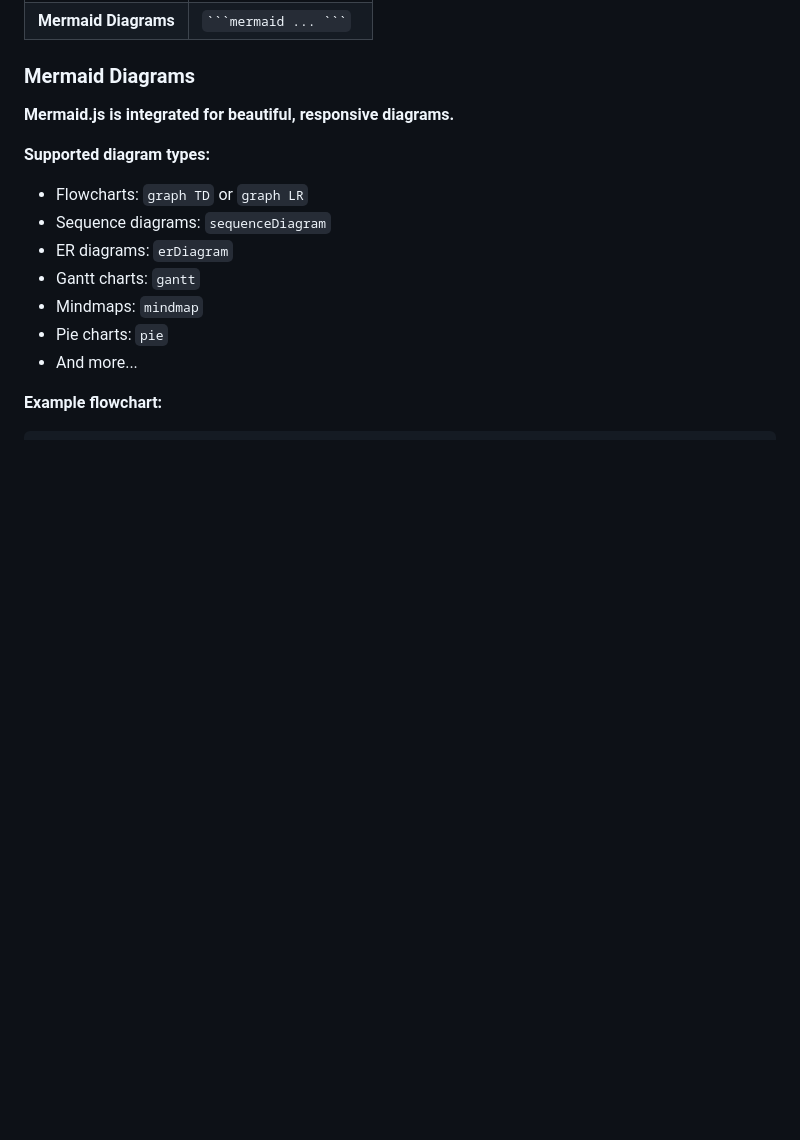
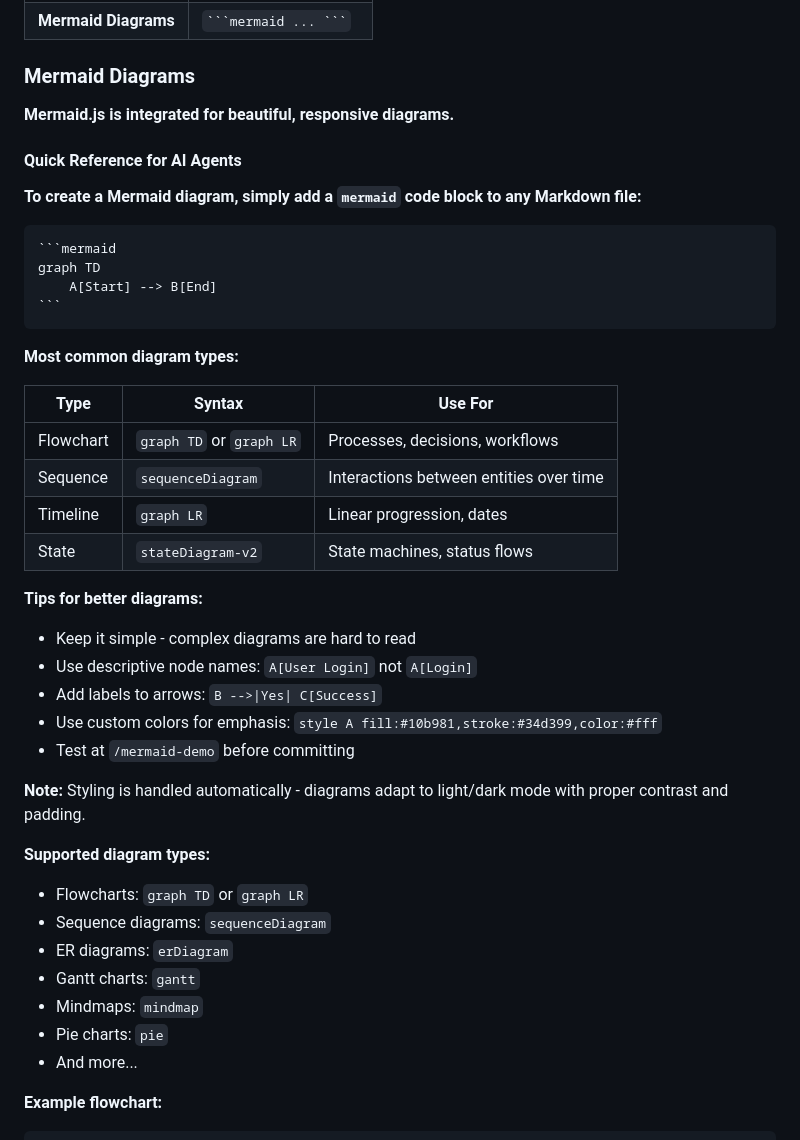
Before and after one commit to Astrocyte74/clawd, a Markdown page: CLAWDBOT-GUIDE.md, the part around the change. GitHub-like rendering; blank space fills up the shorter version.

Commit message:
docs: add AI agent quick reference for Mermaid diagrams

`````diff
--- a/CLAWDBOT-GUIDE.md
+++ b/CLAWDBOT-GUIDE.md
@@ -550,6 +550,35 @@ import YourPage from './pages/your-page'
 
 **Mermaid.js is integrated for beautiful, responsive diagrams.**
 
+#### Quick Reference for AI Agents
+
+**To create a Mermaid diagram, simply add a `mermaid` code block to any Markdown file:**
+
+````markdown
+```mermaid
+graph TD
+    A[Start] --> B[End]
+```
+````
+
+**Most common diagram types:**
+
+| Type | Syntax | Use For |
+|------|--------|---------|
+| Flowchart | `graph TD` or `graph LR` | Processes, decisions, workflows |
+| Sequence | `sequenceDiagram` | Interactions between entities over time |
+| Timeline | `graph LR` | Linear progression, dates |
+| State | `stateDiagram-v2` | State machines, status flows |
+
+**Tips for better diagrams:**
+- Keep it simple - complex diagrams are hard to read
+- Use descriptive node names: `A[User Login]` not `A[Login]`
+- Add labels to arrows: `B -->|Yes| C[Success]`
+- Use custom colors for emphasis: `style A fill:#10b981,stroke:#34d399,color:#fff`
+- Test at `/mermaid-demo` before committing
+
+**Note:** Styling is handled automatically - diagrams adapt to light/dark mode with proper contrast and padding.
+
 **Supported diagram types:**
 - Flowcharts: `graph TD` or `graph LR`
 - Sequence diagrams: `sequenceDiagram`
`````
